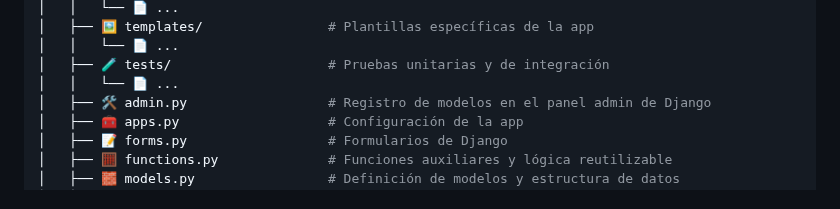
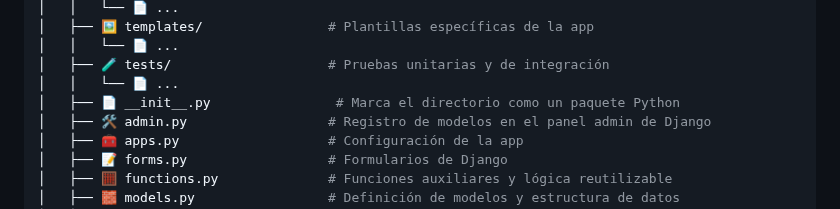
Before and after one commit to agutcan/anteproyecto, a Markdown page: docs/PROJECT_STRUCTURE.md, the part around the change. GitHub-like rendering.

```diff
--- a/docs/PROJECT_STRUCTURE.md
+++ b/docs/PROJECT_STRUCTURE.md
@@ -31,6 +31,7 @@
 │   │   └── 📄 ...
 │   ├── 🧪 tests/                    # Pruebas unitarias y de integración
 │   │   └── 📄 ...
+│   ├── 📄 __init__.py                # Marca el directorio como un paquete Python
 │   ├── 🛠 admin.py                  # Registro de modelos en el panel admin de Django
 │   ├── 🧰 apps.py                   # Configuración de la app
 │   ├── 📝 forms.py                  # Formularios de Django
```
